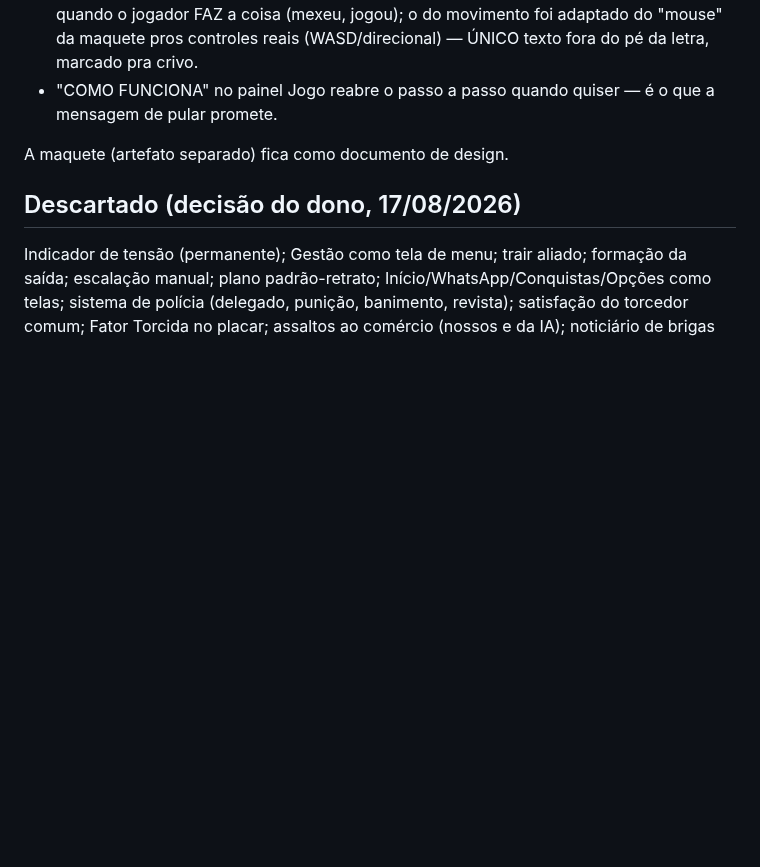
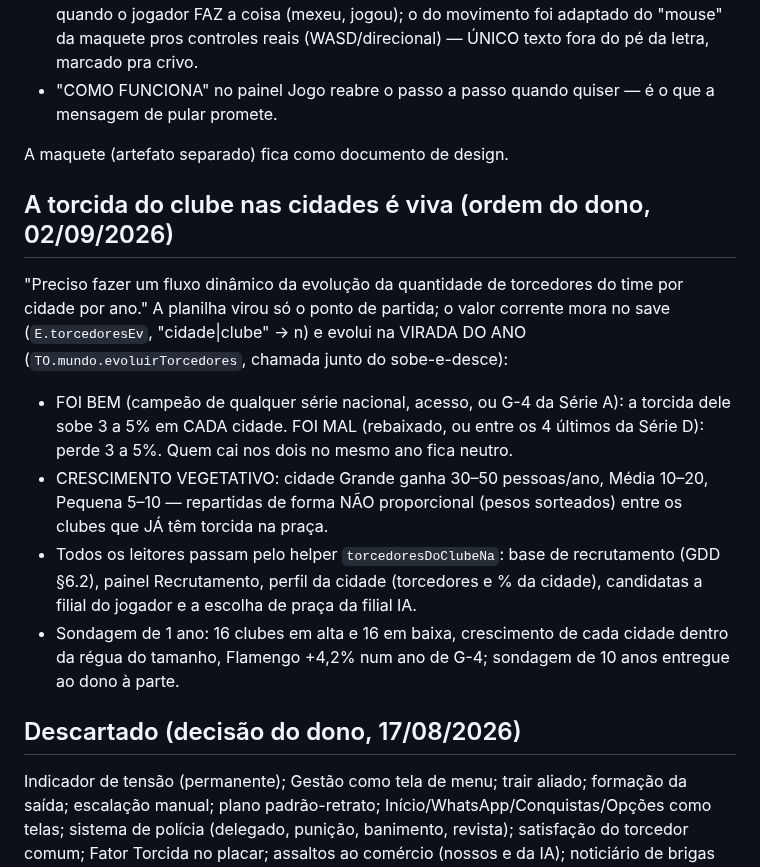
Before and after one commit to wilkerpietro/Jogo-torcidas, a Markdown page: docs/DECISOES.md, the part around the change. Drawn GitHub-style; blank space fills up the shorter version.

```diff
--- a/docs/DECISOES.md
+++ b/docs/DECISOES.md
@@ -3227,6 +3227,29 @@ tutorial entrou no jogo de verdade (`js/gestao/tutorial.js`):
 
 A maquete (artefato separado) fica como documento de design.
 
+## A torcida do clube nas cidades é viva (ordem do dono, 02/09/2026)
+
+"Preciso fazer um fluxo dinâmico da evolução da quantidade de
+torcedores do time por cidade por ano." A planilha virou só o ponto
+de partida; o valor corrente mora no save (`E.torcedoresEv`,
+"cidade|clube" → n) e evolui na VIRADA DO ANO
+(`TO.mundo.evoluirTorcedores`, chamada junto do sobe-e-desce):
+
+- FOI BEM (campeão de qualquer série nacional, acesso, ou G-4 da
+  Série A): a torcida dele sobe 3 a 5% em CADA cidade. FOI MAL
+  (rebaixado, ou entre os 4 últimos da Série D): perde 3 a 5%. Quem
+  cai nos dois no mesmo ano fica neutro.
+- CRESCIMENTO VEGETATIVO: cidade Grande ganha 30–50 pessoas/ano,
+  Média 10–20, Pequena 5–10 — repartidas de forma NÃO proporcional
+  (pesos sorteados) entre os clubes que JÁ têm torcida na praça.
+- Todos os leitores passam pelo helper `torcedoresDoClubeNa`:
+  base de recrutamento (GDD §6.2), painel Recrutamento, perfil da
+  cidade (torcedores e % da cidade), candidatas a filial do jogador
+  e a escolha de praça da filial IA.
+- Sondagem de 1 ano: 16 clubes em alta e 16 em baixa, crescimento
+  de cada cidade dentro da régua do tamanho, Flamengo +4,2% num ano
+  de G-4; sondagem de 10 anos entregue ao dono à parte.
+
 ## Descartado (decisão do dono, 17/08/2026)
 Indicador de tensão (permanente); Gestão como tela de menu; trair
 aliado; formação da saída; escalação manual; plano padrão-retrato;
```
Also changed, not shown: filiais-rank.png (added), 5 other files.
